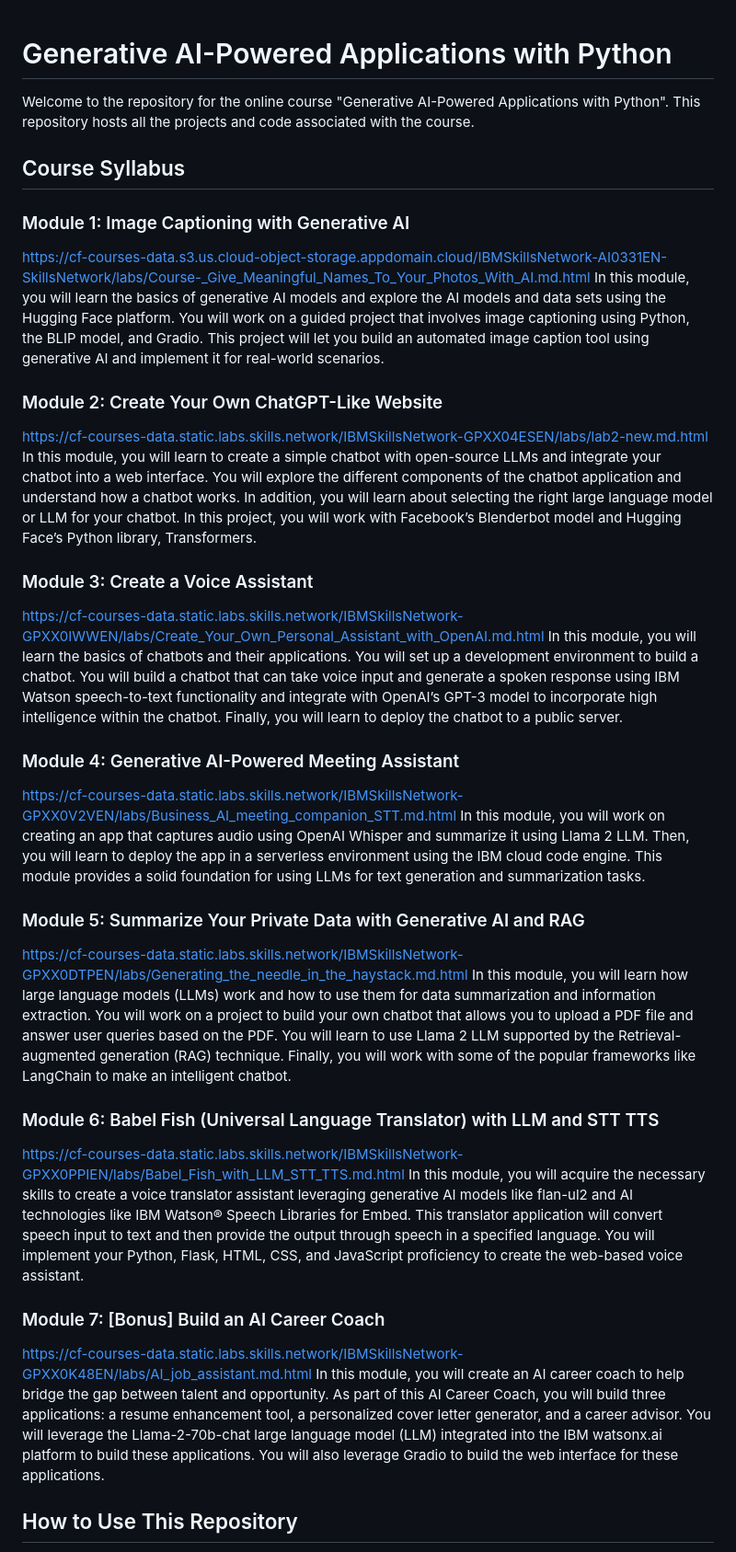
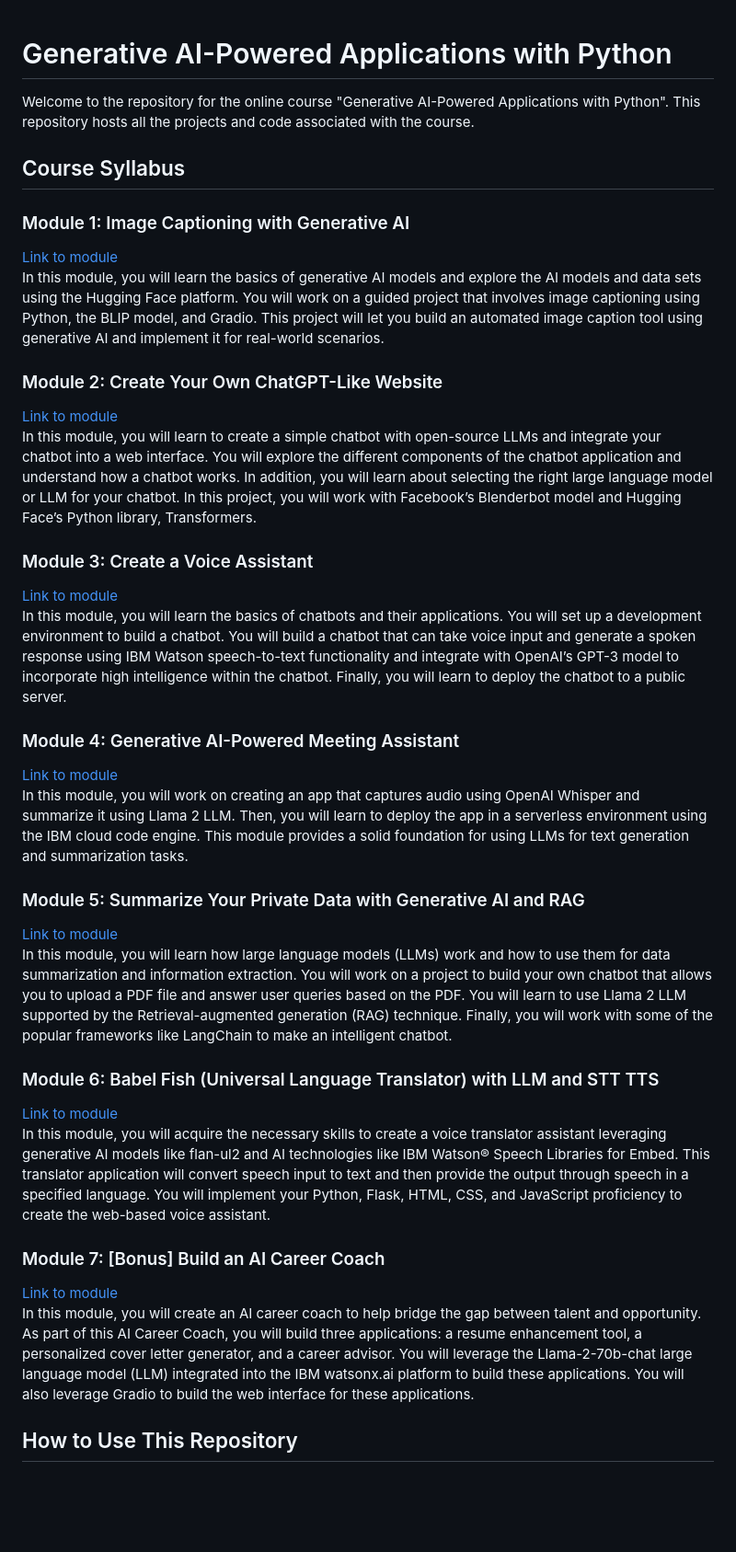
Before and after one commit to sepehrkrz/GenerativeAI-Python, a Markdown page: README.md, the part around the change. Shown at 92% size. GitHub-like rendering; blank space fills up the shorter version.

```diff
--- a/README.md
+++ b/README.md
@@ -1,4 +1,3 @@
-
 # Generative AI-Powered Applications with Python
 
 Welcome to the repository for the online course "Generative AI-Powered Applications with Python". This repository hosts all the projects and code associated with the course.
@@ -6,39 +5,32 @@ Welcome to the repository for the online course "Generative AI-Powered Applicati
 ## Course Syllabus
 
 ### Module 1: Image Captioning with Generative AI
-https://cf-courses-data.s3.us.cloud-object-storage.appdomain.cloud/IBMSkillsNetwork-AI0331EN-SkillsNetwork/labs/Course-_Give_Meaningful_Names_To_Your_Photos_With_AI.md.html
+[Link to module](https://cf-courses-data.s3.us.cloud-object-storage.appdomain.cloud/IBMSkillsNetwork-AI0331EN-SkillsNetwork/labs/Course-_Give_Meaningful_Names_To_Your_Photos_With_AI.md.html)
 In this module, you will learn the basics of generative AI models and explore the AI models and data sets using the Hugging Face platform. You will work on a guided project that involves image captioning using Python, the BLIP model, and Gradio. This project will let you build an automated image caption tool using generative AI and implement it for real-world scenarios.
 
-
 ### Module 2: Create Your Own ChatGPT-Like Website
-https://cf-courses-data.static.labs.skills.network/IBMSkillsNetwork-GPXX04ESEN/labs/lab2-new.md.html
+[Link to module](https://cf-courses-data.static.labs.skills.network/IBMSkillsNetwork-GPXX04ESEN/labs/lab2-new.md.html)
 In this module, you will learn to create a simple chatbot with open-source LLMs and integrate your chatbot into a web interface. You will explore the different components of the chatbot application and understand how a chatbot works. In addition, you will learn about selecting the right large language model or LLM for your chatbot. In this project, you will work with Facebook’s Blenderbot model and Hugging Face’s Python library, Transformers.
 
-
 ### Module 3: Create a Voice Assistant
-https://cf-courses-data.static.labs.skills.network/IBMSkillsNetwork-GPXX0IWWEN/labs/Create_Your_Own_Personal_Assistant_with_OpenAI.md.html
+[Link to module](https://cf-courses-data.static.labs.skills.network/IBMSkillsNetwork-GPXX0IWWEN/labs/Create_Your_Own_Personal_Assistant_with_OpenAI.md.html)
 In this module, you will learn the basics of chatbots and their applications. You will set up a development environment to build a chatbot. You will build a chatbot that can take voice input and generate a spoken response using IBM Watson speech-to-text functionality and integrate with OpenAI’s GPT-3 model to incorporate high intelligence within the chatbot. Finally, you will learn to deploy the chatbot to a public server.
 
-
 ### Module 4: Generative AI-Powered Meeting Assistant
-https://cf-courses-data.static.labs.skills.network/IBMSkillsNetwork-GPXX0V2VEN/labs/Business_AI_meeting_companion_STT.md.html
+[Link to module](https://cf-courses-data.static.labs.skills.network/IBMSkillsNetwork-GPXX0V2VEN/labs/Business_AI_meeting_companion_STT.md.html)
 In this module, you will work on creating an app that captures audio using OpenAI Whisper and summarize it using Llama 2 LLM. Then, you will learn to deploy the app in a serverless environment using the IBM cloud code engine. This module provides a solid foundation for using LLMs for text generation and summarization tasks.
 
-
 ### Module 5: Summarize Your Private Data with Generative AI and RAG
-https://cf-courses-data.static.labs.skills.network/IBMSkillsNetwork-GPXX0DTPEN/labs/Generating_the_needle_in_the_haystack.md.html
+[Link to module](https://cf-courses-data.static.labs.skills.network/IBMSkillsNetwork-GPXX0DTPEN/labs/Generating_the_needle_in_the_haystack.md.html)
 In this module, you will learn how large language models (LLMs) work and how to use them for data summarization and information extraction. You will work on a project to build your own chatbot that allows you to upload a PDF file and answer user queries based on the PDF. You will learn to use Llama 2 LLM supported by the Retrieval-augmented generation (RAG) technique. Finally, you will work with some of the popular frameworks like LangChain to make an intelligent chatbot.
 
-
 ### Module 6: Babel Fish (Universal Language Translator) with LLM and STT TTS
-https://cf-courses-data.static.labs.skills.network/IBMSkillsNetwork-GPXX0PPIEN/labs/Babel_Fish_with_LLM_STT_TTS.md.html
+[Link to module](https://cf-courses-data.static.labs.skills.network/IBMSkillsNetwork-GPXX0PPIEN/labs/Babel_Fish_with_LLM_STT_TTS.md.html)
 In this module, you will acquire the necessary skills to create a voice translator assistant leveraging generative AI models like flan-ul2 and AI technologies like IBM Watson® Speech Libraries for Embed. This translator application will convert speech input to text and then provide the output through speech in a specified language. You will implement your Python, Flask, HTML, CSS, and JavaScript proficiency to create the web-based voice assistant.
 
-
 ### Module 7: [Bonus] Build an AI Career Coach
-https://cf-courses-data.static.labs.skills.network/IBMSkillsNetwork-GPXX0K48EN/labs/AI_job_assistant.md.html
+[Link to module](https://cf-courses-data.static.labs.skills.network/IBMSkillsNetwork-GPXX0K48EN/labs/AI_job_assistant.md.html)
 In this module, you will create an AI career coach to help bridge the gap between talent and opportunity. As part of this AI Career Coach, you will build three applications: a resume enhancement tool, a personalized cover letter generator, and a career advisor. You will leverage the Llama-2-70b-chat large language model (LLM) integrated into the IBM watsonx.ai platform to build these applications. You will also leverage Gradio to build the web interface for these applications.
-
 
 ## How to Use This Repository
 Each module has its own directory containing the project files, code, and any additional resources. Follow the instructions within each module's directory to complete the projects and quizzes.
```
